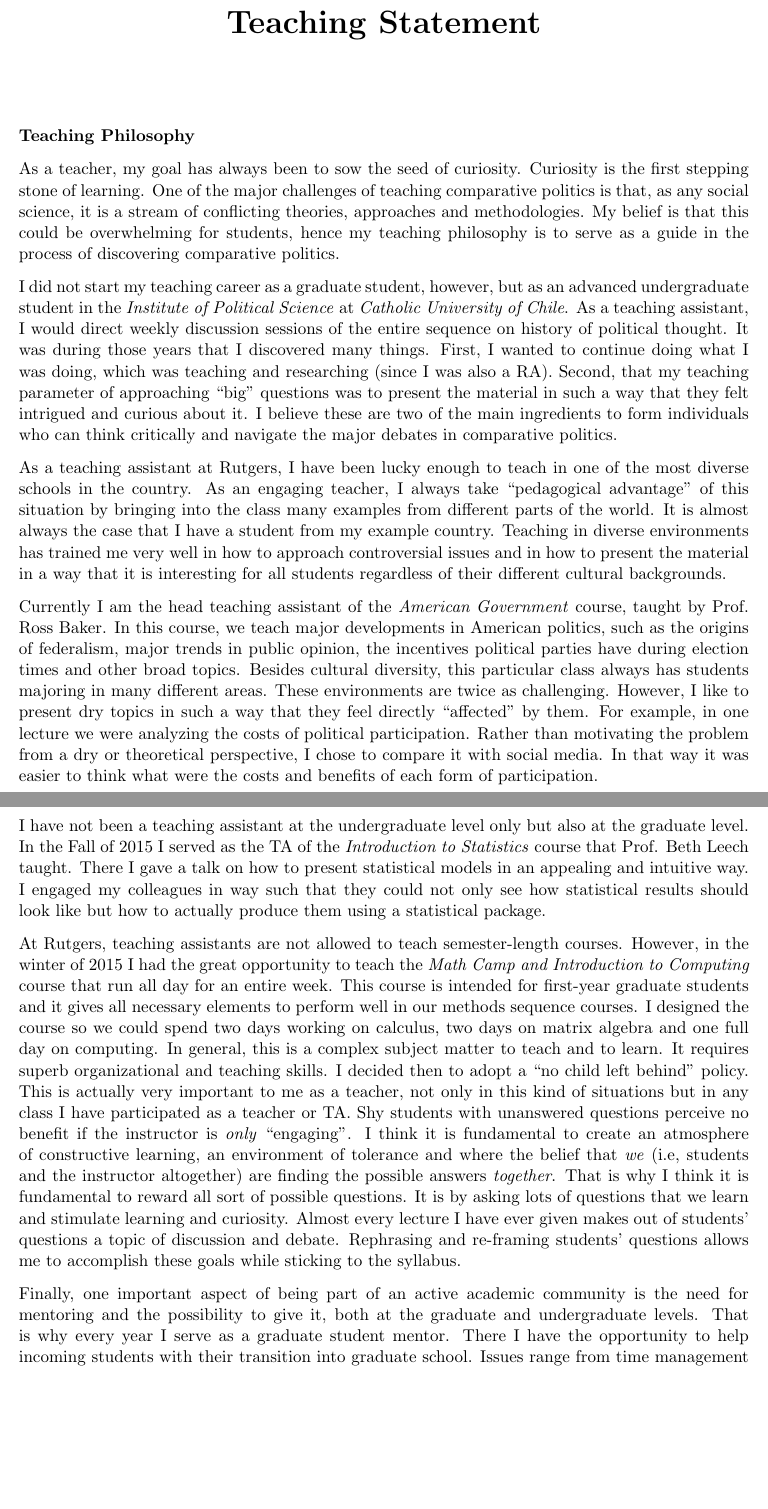
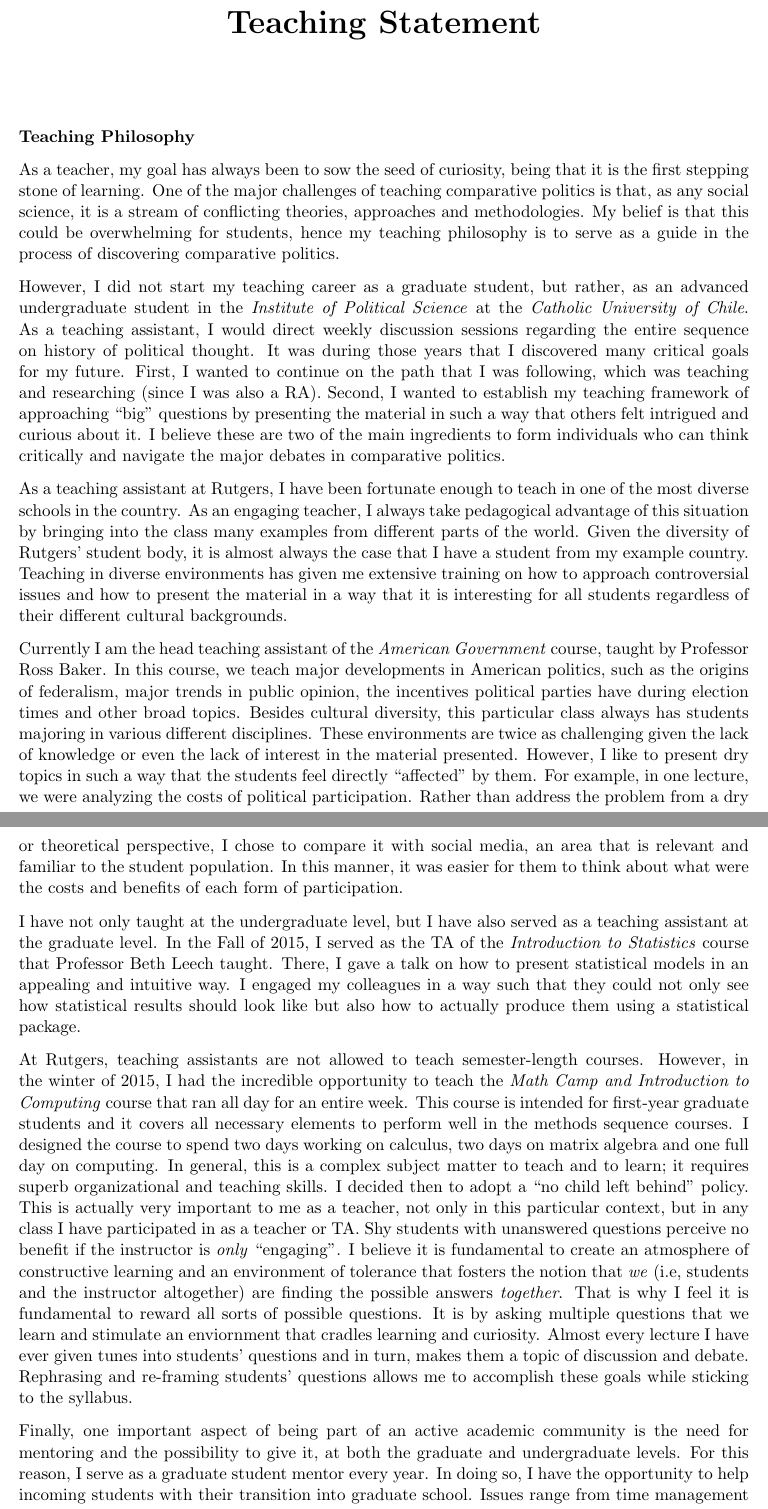
Before and after one commit to hbahamonde/Job_Market, a LaTeX letter (Bahamonde_Teaching_Statement.tex): two parts of pages 1 and 2 of 3 before the commit and two parts of pages 1 and 2 of 4 after it, joined at a grey line, cut so that both start at the same text, the shorter picture padded with empty space. Compiled offline with pdfLaTeX.

Commit message:
Update Bahamonde_Teaching_Statement.tex

```diff
--- a/Bahamonde_Teaching_Statement.tex
+++ b/Bahamonde_Teaching_Statement.tex
@@ -55,23 +55,23 @@ Rutgers University\\
  {\bf Teaching Philosophy}
 
 % my goal
-As a teacher, my goal has always been to sow the seed of curiosity. Curiosity is the first stepping stone of learning. One of the major challenges of teaching comparative politics is that, as any social science, it is a stream of conflicting theories, approaches and methodologies. My belief is that this could be overwhelming for students, hence my teaching philosophy is to serve as a guide in the process of discovering comparative politics.
+As a teacher, my goal has always been to sow the seed of curiosity, being that it is the first stepping stone of learning. One of the major challenges of teaching comparative politics is that, as any social science, it is a stream of conflicting theories, approaches and methodologies. My belief is that this could be overwhelming for students, hence my teaching philosophy is to serve as a guide in the process of discovering comparative politics.
 
 % puc days
-I did not start my teaching career as a graduate student, however, but as an advanced undergraduate student in the \emph{Institute of Political Science} at  \emph{Catholic University of Chile}. As a teaching assistant, I would direct weekly discussion sessions of the entire sequence on history of political thought. It was during those years that I discovered many things. First, I wanted to continue doing what I was doing, which was teaching and researching (since I was also a RA). Second, that my teaching parameter of approaching ``big'' questions was to present the material in such a way that they felt intrigued and curious about it. I believe these are two of the main ingredients to form individuals who can think critically and navigate the major debates in comparative politics.
+However, I did not start my teaching career as a graduate student, but rather, as an advanced undergraduate student in the \emph{Institute of Political Science} at the \emph{Catholic University of Chile}. As a teaching assistant, I would direct weekly discussion sessions regarding the entire sequence on history of political thought. It was during those years that I discovered many critical goals for my future. First, I wanted to continue on the path that I was following, which was teaching and researching (since I was also a RA). Second, I wanted to establish my teaching framework of approaching ``big'' questions by presenting the material in such a way that others felt intrigued and curious about it. I believe these are two of the main ingredients to form individuals who can think critically and navigate the major debates in comparative politics.
 
 % TA @ RU: diversity
-As a teaching assistant at Rutgers, I have been lucky enough to teach in one of the most diverse schools in the country. As an engaging teacher, I always take ``pedagogical advantage'' of this situation by bringing into the class many examples from different parts of the world. It is almost always the case that I have a student from my example country. Teaching in diverse environments has trained me very well in how to approach controversial issues and in how to present the material in a way that it is interesting for all students regardless of their different cultural backgrounds.
+As a teaching assistant at Rutgers, I have been fortunate enough to teach in one of the most diverse schools in the country. As an engaging teacher, I always take pedagogical advantage of this situation by bringing into the class many examples from different parts of the world. Given the diversity of Rutgers' student body, it is almost always the case that I have a student from my example country. Teaching in diverse environments has given me extensive training on how to approach controversial issues and how to present the material in a way that it is interesting for all students regardless of their different cultural backgrounds.
 
 % TA for Am. Govt.
-Currently I am the head teaching assistant of the \emph{American Government} course, taught by Prof. Ross Baker. In this course, we teach major developments in American politics, such as the origins of federalism, major trends in public opinion, the incentives political parties have during election times and other broad topics. Besides cultural diversity, this particular class always has students majoring in many different areas. These environments are twice as challenging. However, I like to present dry topics in such a way that they feel directly ``affected'' by them. For example, in one lecture we were analyzing the costs of political participation. Rather than motivating the problem from a dry or theoretical perspective, I chose to compare it with social media. In that way it was easier to think what were the costs and benefits of each form of participation.
+Currently I am the head teaching assistant of the \emph{American Government} course, taught by Professor Ross Baker. In this course, we teach major developments in American politics, such as the origins of federalism, major trends in public opinion, the incentives political parties have during election times and other broad topics. Besides cultural diversity, this particular class always has students majoring in various different disciplines. These environments are twice as challenging given the lack of knowledge or even the lack of interest in the material presented. However, I like to present dry topics in such a way that the students feel directly ``affected'' by them. For example, in one lecture, we were analyzing the costs of political participation. Rather than address the problem from a dry or theoretical perspective, I chose to compare it with social media, an area that is relevant and familiar to the student population. In this manner, it was easier for them to think about what were the costs and benefits of each form of participation.
 
 % TA @ RU: Methods course.
-I have not been a teaching assistant at the undergraduate level only but also at the graduate level. In the Fall of 2015 I served as the TA of the \emph{Introduction to Statistics} course that Prof. Beth Leech taught. There I gave a talk on how to present statistical models in an appealing and intuitive way. I engaged my colleagues in way such that they could not only see how statistical results should look like but how to actually produce them using a statistical package.
+I have not only taught at the undergraduate level, but I have also served as a teaching assistant at the graduate level. In the Fall of 2015, I served as the TA of the \emph{Introduction to Statistics} course that Professor Beth Leech taught. There, I gave a talk on how to present statistical models in an appealing and intuitive way. I engaged my colleagues in a way such that they could not only see how statistical results should look like but also how to actually produce them using a statistical package.
 
 % Teaching Math Camp
-At Rutgers, teaching assistants are not allowed to teach semester-length courses. However, in the winter of 2015 I had the great opportunity to teach the \emph{Math Camp and Introduction to Computing} course that run all day for an entire week. This course is intended for first-year graduate students and it gives all necessary elements to perform well in our methods sequence courses. I designed the course so we could spend two days working on calculus, two days on matrix algebra and one full day on computing. In general, this is a complex subject matter to teach and to learn. It requires superb organizational and teaching skills. I decided then to adopt a ``no child left behind'' policy. This is actually very important to me as a teacher, not only in this kind of situations but in any class I have participated as a teacher or TA. Shy students with unanswered questions perceive no benefit if the instructor is \emph{only} ``engaging''. I think it is fundamental to create an atmosphere of constructive learning, an environment of tolerance and where the belief that \emph{we} (i.e, students and the instructor altogether) are finding the possible answers \emph{together}. That is why I think it is fundamental to reward all sort of possible questions. It is by asking lots of questions that we learn and stimulate learning and curiosity. Almost every lecture I have ever given makes out of students' questions a topic of discussion and debate. Rephrasing and re-framing students' questions allows me to accomplish these goals while sticking to the syllabus.
+At Rutgers, teaching assistants are not allowed to teach semester-length courses. However, in the winter of 2015, I had the incredible opportunity to teach the \emph{Math Camp and Introduction to Computing} course that ran all day for an entire week. This course is intended for first-year graduate students and it covers all necessary elements to perform well in the methods sequence courses. I designed the course to spend two days working on calculus, two days on matrix algebra and one full day on computing. In general, this is a complex subject matter to teach and to learn; it requires superb organizational and teaching skills. I decided then to adopt a ``no child left behind'' policy. This is actually very important to me as a teacher, not only in this particular context, but in any class I have participated in as a teacher or TA. Shy students with unanswered questions perceive no benefit if the instructor is \emph{only} ``engaging''. I believe it is fundamental to create an atmosphere of constructive learning and an environment of tolerance that fosters the notion that \emph{we} (i.e, students and the instructor altogether) are finding the possible answers \emph{together}. That is why I feel it is fundamental to reward all sorts of possible questions. It is by asking multiple questions that we learn and stimulate an enviornment that cradles learning and curiosity. Almost every lecture I have ever given tunes into students' questions and in turn, makes them a topic of discussion and debate. Rephrasing and re-framing students' questions allows me to accomplish these goals while sticking to the syllabus.
 
 % Mentoring
-Finally, one important aspect of being part of an active academic community is the need for mentoring and the possibility to give it, both at the graduate and undergraduate levels. That is why every year I serve as a graduate student mentor. There I have the opportunity to help incoming students with their transition into graduate school. Issues range from time management to computational working flows, to more substantive topics. At the undergraduate level I always provide advice to interested undergraduate students wanting to pursue a career and/or a PhD/MA in political science. As an undergraduate, I still remember how important mentoring for me was to my decision to apply for graduate school.
+Finally, one important aspect of being part of an active academic community is the need for mentoring and the possibility to give it, at both the graduate and undergraduate levels. For this reason, I serve as a graduate student mentor every year. In doing so, I have the opportunity to help incoming students with their transition into graduate school. Issues range from time management to computational working flows, to more substantive topics. At the undergraduate level, I always provide advice to interested undergraduate students wanting to pursue a career and/or a PhD/MA in political science. As an undergraduate, I still remember how important mentoring was for me in my final decision to apply for graduate school.
 
```
Also changed, not shown: Bahamonde_Teaching_Statement.tex (2 more changed lines).
